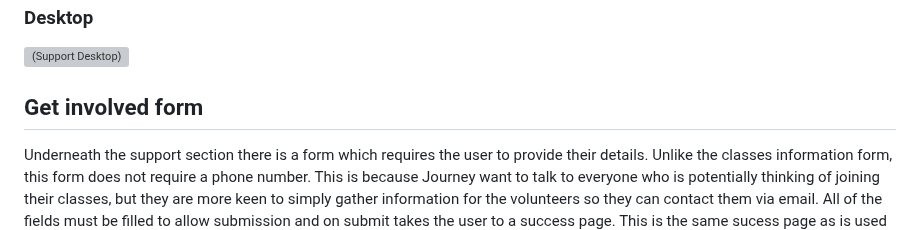
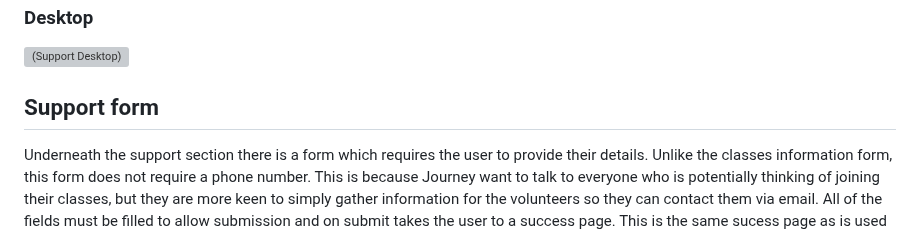
Before and after one commit to foster95/journey, a Markdown page: README.md, the part around one of its changes. Drawn GitHub-style; grey boxes are pictures that could not be loaded.

```diff
--- a/README.md
+++ b/README.md
@@ -160,7 +159,7 @@ This section provides a brief overview of the volunteer opportunities that are a
 ![(Support Desktop)](https://github.com/foster95/journey/blob/main/assets/images/desktop-support.png)
 
 
-## Get involved form
+## Support form
 Underneath the support section there is a form which requires the user to provide their details. Unlike the classes information form, this form does not require a phone number. This is because Journey want to talk to everyone who is potentially thinking of joining their classes, but they are more keen to simply gather information for the volunteers so they can contact them via email. All of the fields must be filled to allow submission and on submit takes the user to a success page. This is the same sucess page as is used on the class information page. The form has identical styling to the classes information form, to ensure a cohesive look.
 
 ### Mobile
```
Also changed, not shown: other parts of README.md (+5 -6 lines).
